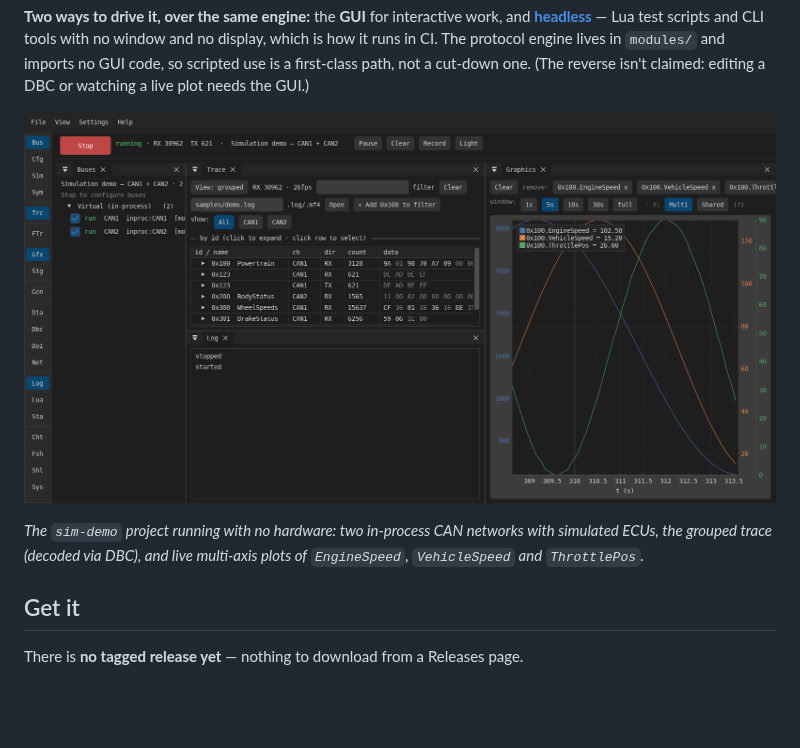
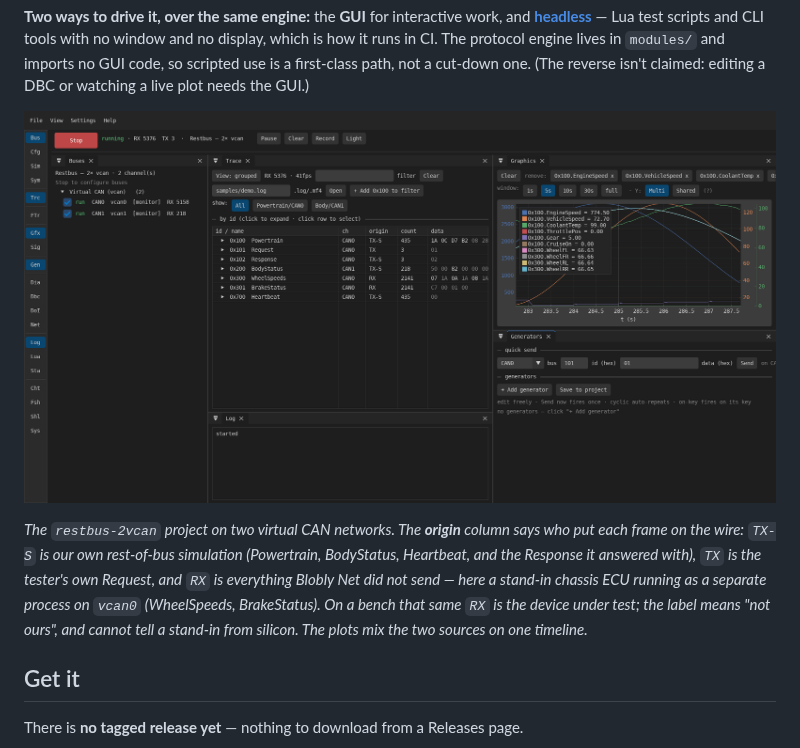
Before and after one commit to MartenH/blobly_net, a Markdown page: README.md, the part around the change. Drawn GitHub-style; pictures changed too: docs/screenshots/overview.png; blank space fills up the shorter version.

Commit message:
The overview screenshot shows what origin is for (#104)
* docs: the overview screenshot shows what origin is for

The README's first screenshot still showed the old `dir` column, every row
labelled RX — including the frames we were transmitting ourselves. That is the
exact confusion the origin column was added to end, so it was the wrong picture
to lead with.

Reshot against a scene that needs all three labels: the restbus-2vcan project on
real vcan interfaces, a stand-in chassis ECU sending WheelSpeeds/BrakeStatus from
another process, and a tester Request fired from quick send. TX-S = our rest-bus
simulation, RX = the real ECU, TX = the tester. Caption rewritten to say so, and
the plots now mix a simulated signal with a real one on one timeline.

The origin column also gets 12px more: 52 was sized for `dir`, and `origin`
elided to `orig…` in a fresh layout. (An existing imgui.ini keeps its own width —
this only fixes the default.)

Also corrects docs/project_editing.md, which still described the trace filter as
matching id/name/ch/**dir**/data.

docs/screenshots/trace-multicore-h755.png still shows `dir` — it is a live
capture from the H755 bench, so it needs silicon to redo. Left for the bench.

46/46 modules, GUI builds, verified live on vcan0/vcan1.

* docs: the caption says stand-in, because that is what the shot shows

RX means "Blobly Net did not send this" — it cannot tell a separate process on
vcan0 from a real ECU, and the caption should not either. The scene used a
stand-in chassis process, so calling it a real ECU dressed a sim run up as bench
validation. Says stand-in now, and says what RX does and does not establish.

```diff
--- a/README.md
+++ b/README.md
@@ -32,9 +32,13 @@ editing a DBC or watching a live plot needs the GUI.)
 
 ![Blobly Net — live trace, decoded signals and real-time plots](docs/screenshots/overview.png)
 
-*The `sim-demo` project running with no hardware: two in-process CAN networks with simulated
-ECUs, the grouped trace (decoded via DBC), and live multi-axis plots of `EngineSpeed`,
-`VehicleSpeed` and `ThrottlePos`.*
+*The `restbus-2vcan` project on two virtual CAN networks. The **origin** column says who put
+each frame on the wire: `TX-S` is our own rest-of-bus simulation (Powertrain, BodyStatus,
+Heartbeat, and the Response it answered with), `TX` is the tester's own Request, and `RX` is
+everything Blobly Net did not send — here a stand-in chassis ECU running as a separate process
+on `vcan0` (WheelSpeeds, BrakeStatus). On a bench that same `RX` is the device under test; the
+label means "not ours", and cannot tell a stand-in from silicon. The plots mix the two sources
+on one timeline.*
 
 ## Get it
 
```
Also changed, not shown: docs/project_editing.md (+1 -1 lines), 1 other file.
